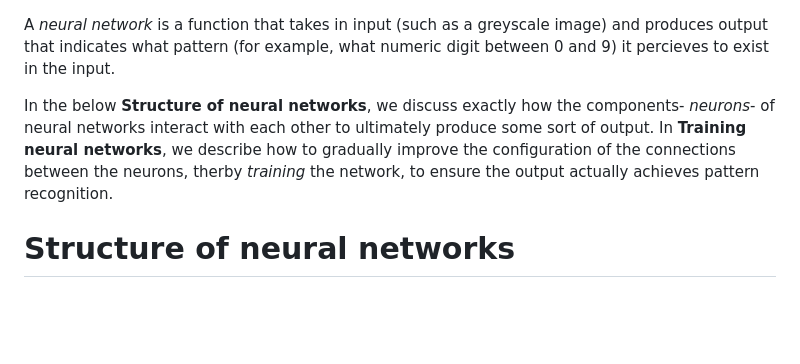
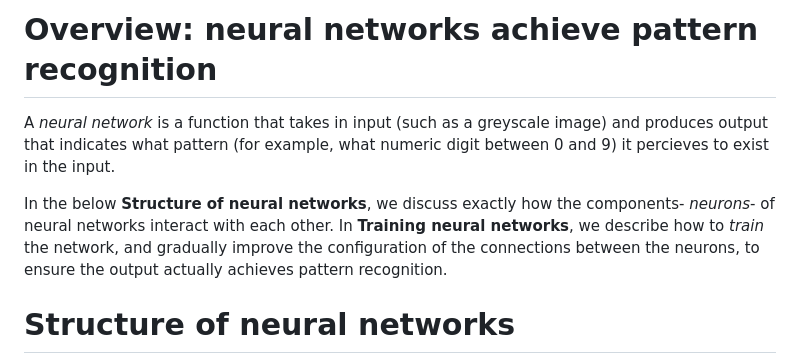
Before and after one commit to rossgk2/3b1b_aiml, a Markdown page: Overview of neural networks.md, the part around the change. Rendered like a GitHub page; blank space fills up the shorter version.

```diff
--- a/Overview of neural networks.md
+++ b/Overview of neural networks.md
@@ -1,6 +1,8 @@
+# Overview: neural networks achieve pattern recognition
+
 A *neural network* is a function that takes in input (such as a greyscale image) and produces output that indicates what pattern (for example, what numeric digit between 0 and 9) it percieves to exist in the input.
 
-In the below **Structure of neural networks**, we discuss exactly how the components- *neurons*- of neural networks interact with each other to ultimately produce some sort of output. In **Training neural networks**, we describe how to gradually improve the configuration of the connections between the neurons, therby *training* the network, to ensure the output actually achieves pattern recognition.
+In the below **Structure of neural networks**, we discuss exactly how the components- *neurons*- of neural networks interact with each other. In **Training neural networks**, we describe how to *train* the network, and gradually improve the configuration of the connections between the neurons, to ensure the output actually achieves pattern recognition.
 
 # Structure of neural networks
 
```
